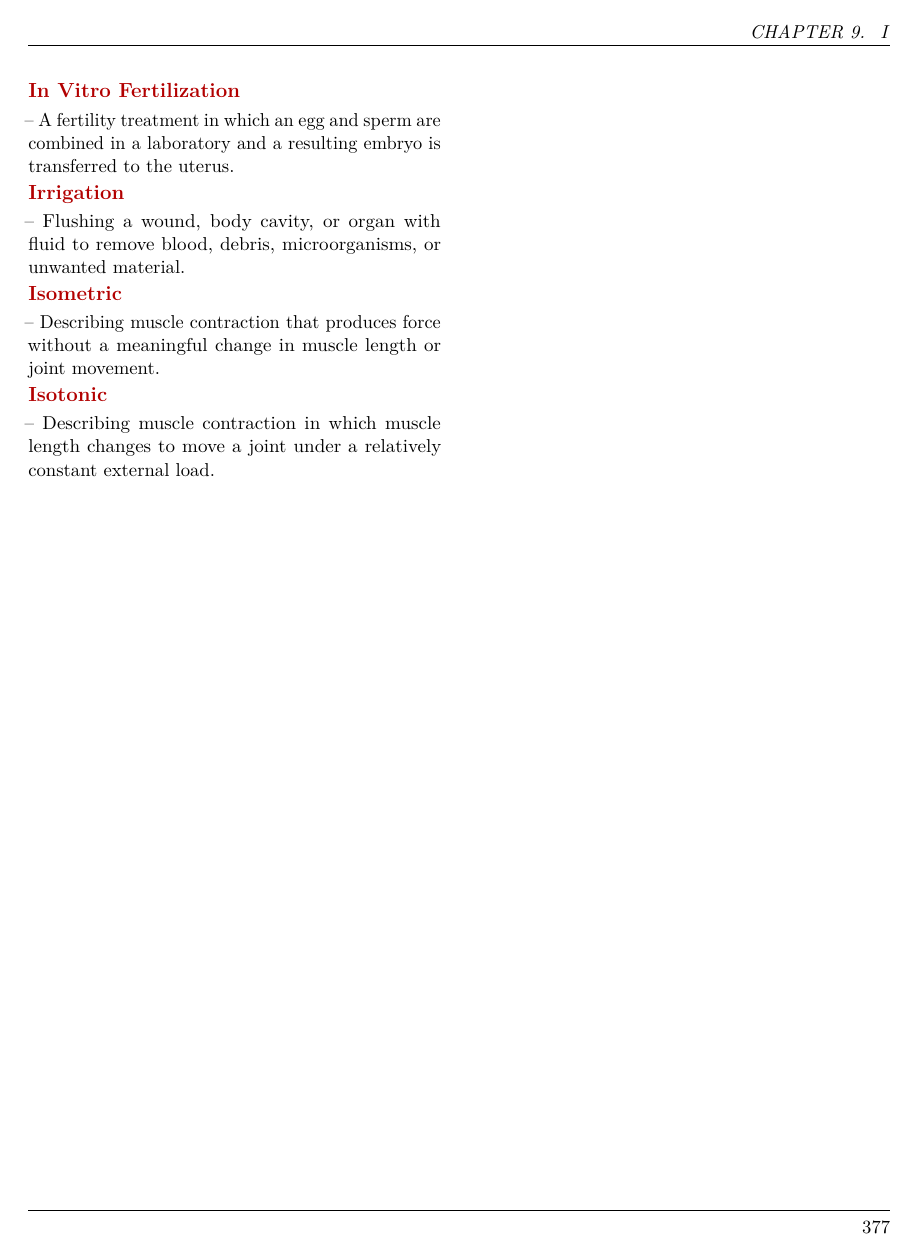
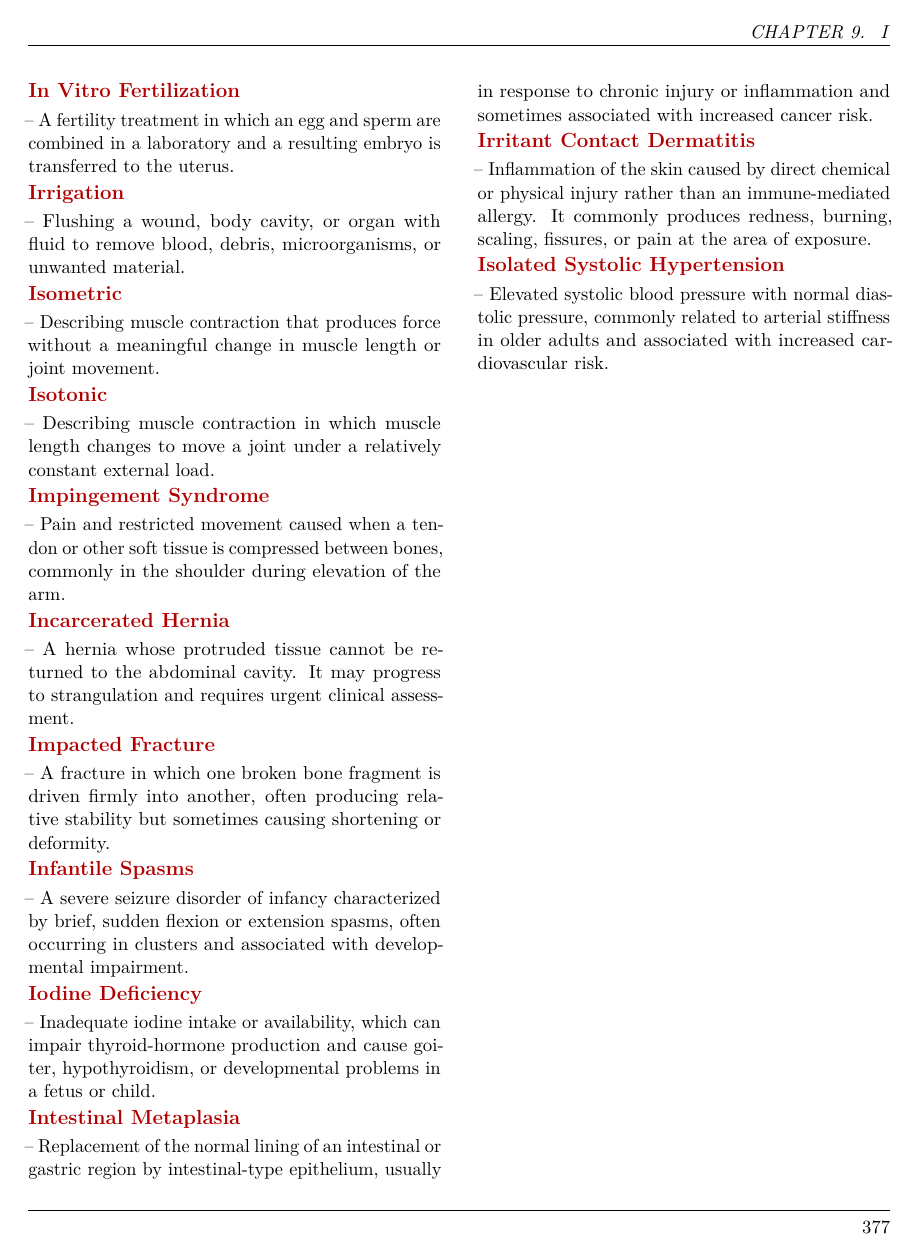
Before and after one commit to csv610/med_dict_book, a LaTeX thesis (pocket_dict/med_pocket_dict.tex, which reads pocket_dict/chapters/med_terms_i.tex): page 379 of 400. The pictures show the PDF file pocket_dict/med_pocket_dict.pdf that the author committed with the source.

Commit message:
Add useful Dorland I terms

```diff
--- a/pocket_dict/chapters/med_terms_i.tex
+++ b/pocket_dict/chapters/med_terms_i.tex
@@ -1648,3 +1648,19 @@ couples or individuals using donor sperm or eggs.
 \medterm{Isometric}-- Describing muscle contraction that produces force without a meaningful change in muscle length or joint movement.
 
 \medterm{Isotonic}-- Describing muscle contraction in which muscle length changes to move a joint under a relatively constant external load.
+
+\medterm{Impingement Syndrome}-- Pain and restricted movement caused when a tendon or other soft tissue is compressed between bones, commonly in the shoulder during elevation of the arm.
+
+\medterm{Incarcerated Hernia}-- A hernia whose protruded tissue cannot be returned to the abdominal cavity. It may progress to strangulation and requires urgent clinical assessment.
+
+\medterm{Impacted Fracture}-- A fracture in which one broken bone fragment is driven firmly into another, often producing relative stability but sometimes causing shortening or deformity.
+
+\medterm{Infantile Spasms}-- A severe seizure disorder of infancy characterized by brief, sudden flexion or extension spasms, often occurring in clusters and associated with developmental impairment.
+
+\medterm{Iodine Deficiency}-- Inadequate iodine intake or availability, which can impair thyroid-hormone production and cause goiter, hypothyroidism, or developmental problems in a fetus or child.
+
+\medterm{Intestinal Metaplasia}-- Replacement of the normal lining of an intestinal or gastric region by intestinal-type epithelium, usually in response to chronic injury or inflammation and sometimes associated with increased cancer risk.
+
+\medterm{Irritant Contact Dermatitis}-- Inflammation of the skin caused by direct chemical or physical injury rather than an immune-mediated allergy. It commonly produces redness, burning, scaling, fissures, or pain at the area of exposure.
+
+\medterm{Isolated Systolic Hypertension}-- Elevated systolic blood pressure with normal diastolic pressure, commonly related to arterial stiffness in older adults and associated with increased cardiovascular risk.
```
Also changed, not shown: pocket_dict/med_pocket_dict.pdf.
